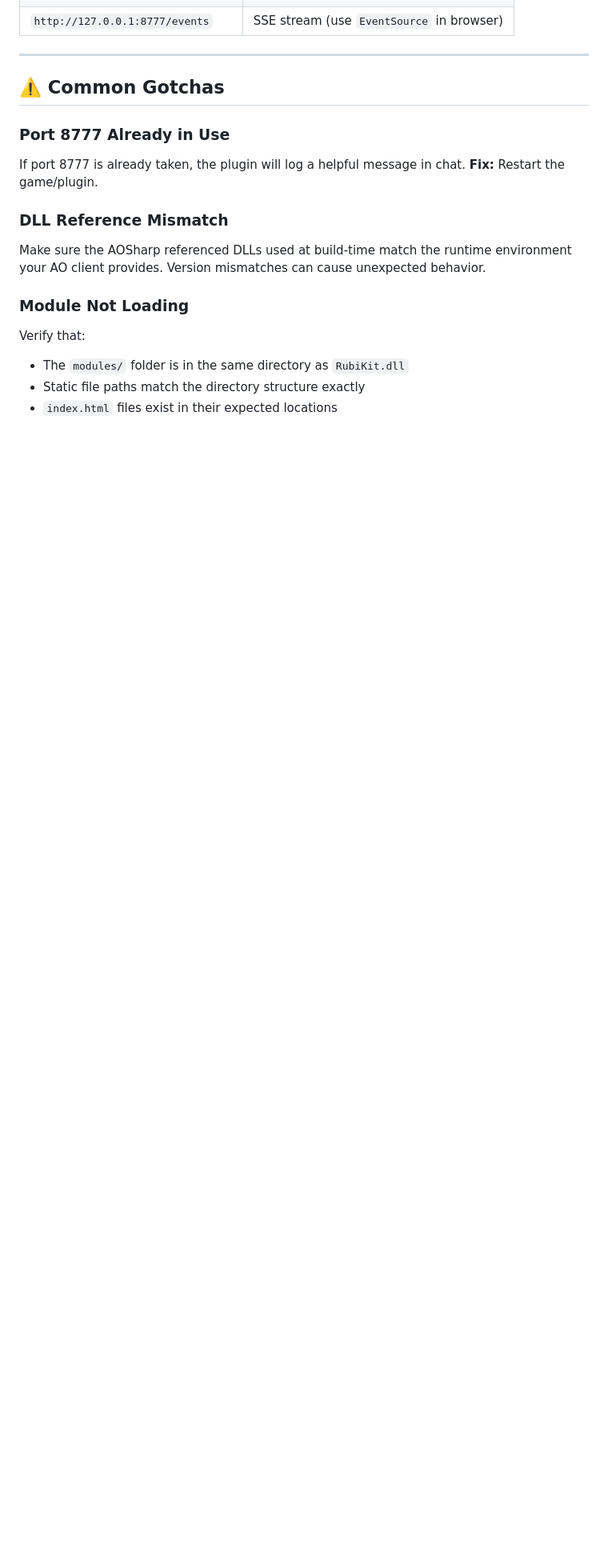
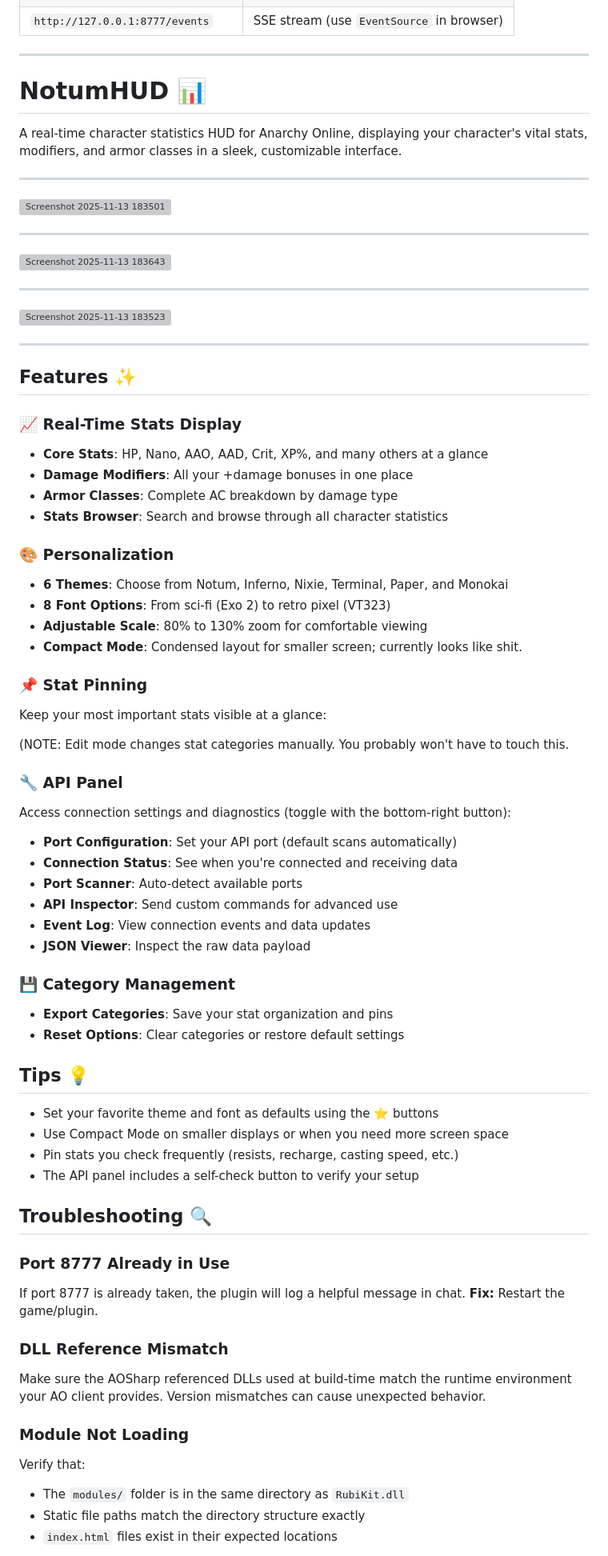
Before and after one commit to thehillbeyondthisone/RubiKit, a Markdown page: README.md, the part around one of its changes. Shown at 80% size. Drawn GitHub-style; blank space fills up the shorter version; grey boxes are pictures that could not be loaded.

Commit message:
Revise README for improved structure and details
Updated the README to enhance clarity and organization, including new sections on features, tips, troubleshooting, and contact information.

```diff
--- a/README.md
+++ b/README.md
@@ -97,7 +97,67 @@ Test these endpoints to verify everything is working:
 
 ---
 
-## ⚠️ Common Gotchas
+# NotumHUD 📊
+
+A real-time character statistics HUD for Anarchy Online, displaying your character's vital stats, modifiers, and armor classes in a sleek, customizable interface.
+
+---
+
+<img width="1431" height="813" alt="Screenshot 2025-11-13 183501" src="https://github.com/user-attachments/assets/2a51b0b5-3746-441e-9672-ce6953763381" />
+
+---
+
+<img width="1430" height="815" alt="Screenshot 2025-11-13 183643" src="https://github.com/user-attachments/assets/3f296c2f-9045-46bc-89f4-74feadab0652" />
+
+---
+
+<img width="1430" height="810" alt="Screenshot 2025-11-13 183523" src="https://github.com/user-attachments/assets/f1fb5d80-edaf-4620-87fc-8f5fe12aa2e5" />
+
+---
+
+## Features ✨
+
+### 📈 Real-Time Stats Display
+- **Core Stats**: HP, Nano, AAO, AAD, Crit, XP%, and many others at a glance
+- **Damage Modifiers**: All your +damage bonuses in one place
+- **Armor Classes**: Complete AC breakdown by damage type
+- **Stats Browser**: Search and browse through all character statistics
+
+### 🎨 Personalization
+- **6 Themes**: Choose from Notum, Inferno, Nixie, Terminal, Paper, and Monokai
+- **8 Font Options**: From sci-fi (Exo 2) to retro pixel (VT323)
+- **Adjustable Scale**: 80% to 130% zoom for comfortable viewing
+- **Compact Mode**: Condensed layout for smaller screen; currently looks like shit.
+
+### 📌 Stat Pinning
+Keep your most important stats visible at a glance:
+
+(NOTE: Edit mode changes stat categories manually. You probably won't have to touch this.
+
+### 🔧 API Panel
+Access connection settings and diagnostics (toggle with the bottom-right button):
+
+- **Port Configuration**: Set your API port (default scans automatically)
+- **Connection Status**: See when you're connected and receiving data
+- **Port Scanner**: Auto-detect available ports
+- **API Inspector**: Send custom commands for advanced use
+- **Event Log**: View connection events and data updates
+- **JSON Viewer**: Inspect the raw data payload
+
+### 💾 Category Management
+- **Export Categories**: Save your stat organization and pins
+- **Reset Options**: Clear categories or restore default settings
+
+
+
+## Tips 💡
+
+- Set your favorite theme and font as defaults using the ⭐ buttons
+- Use Compact Mode on smaller displays or when you need more screen space
+- Pin stats you check frequently (resists, recharge, casting speed, etc.)
+- The API panel includes a self-check button to verify your setup
+
+## Troubleshooting 🔍
 
 ### Port 8777 Already in Use
 If port 8777 is already taken, the plugin will log a helpful message in chat. **Fix:** Restart the game/plugin.
```
Also changed, not shown: other parts of README.md (+17 -5 lines).
